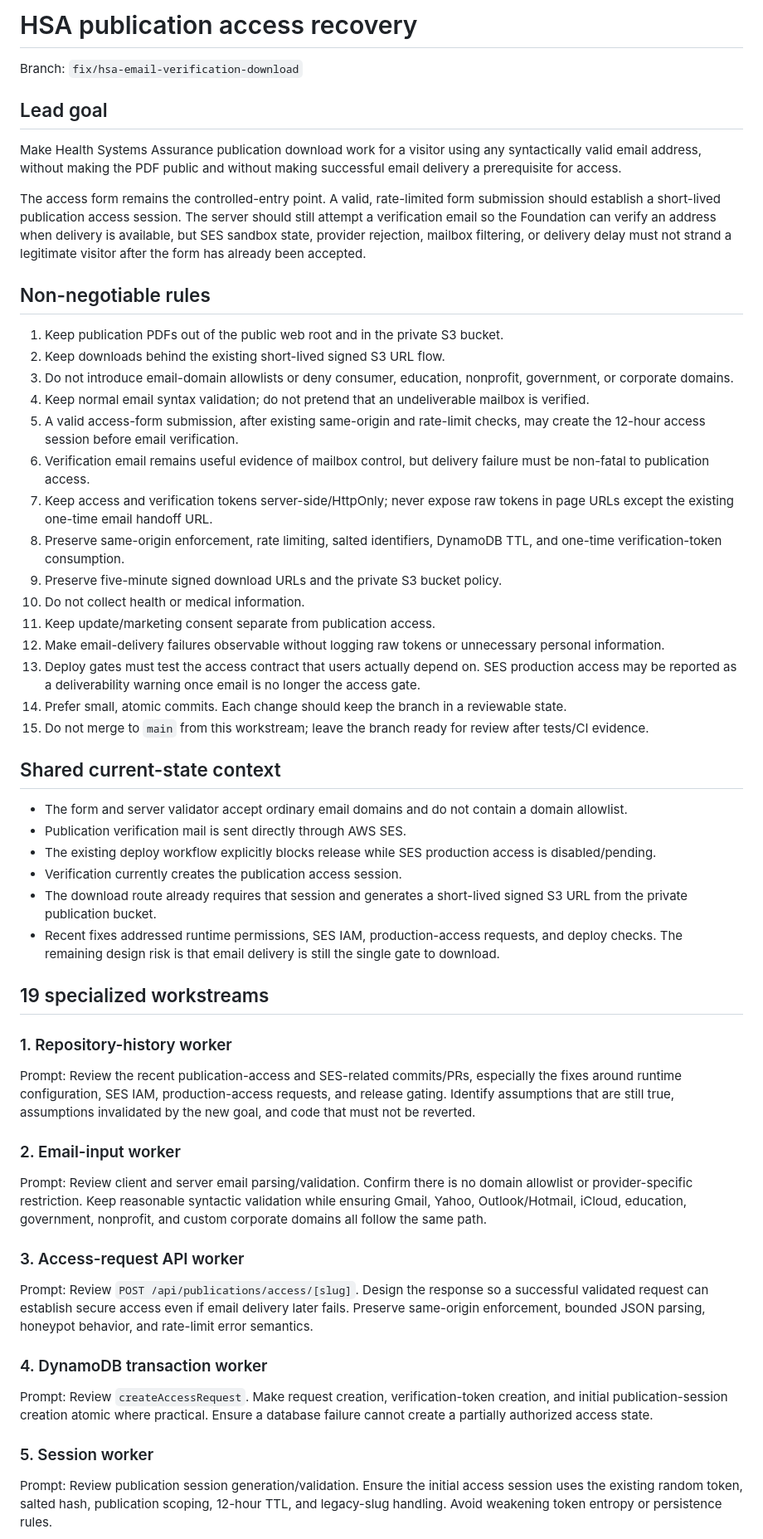
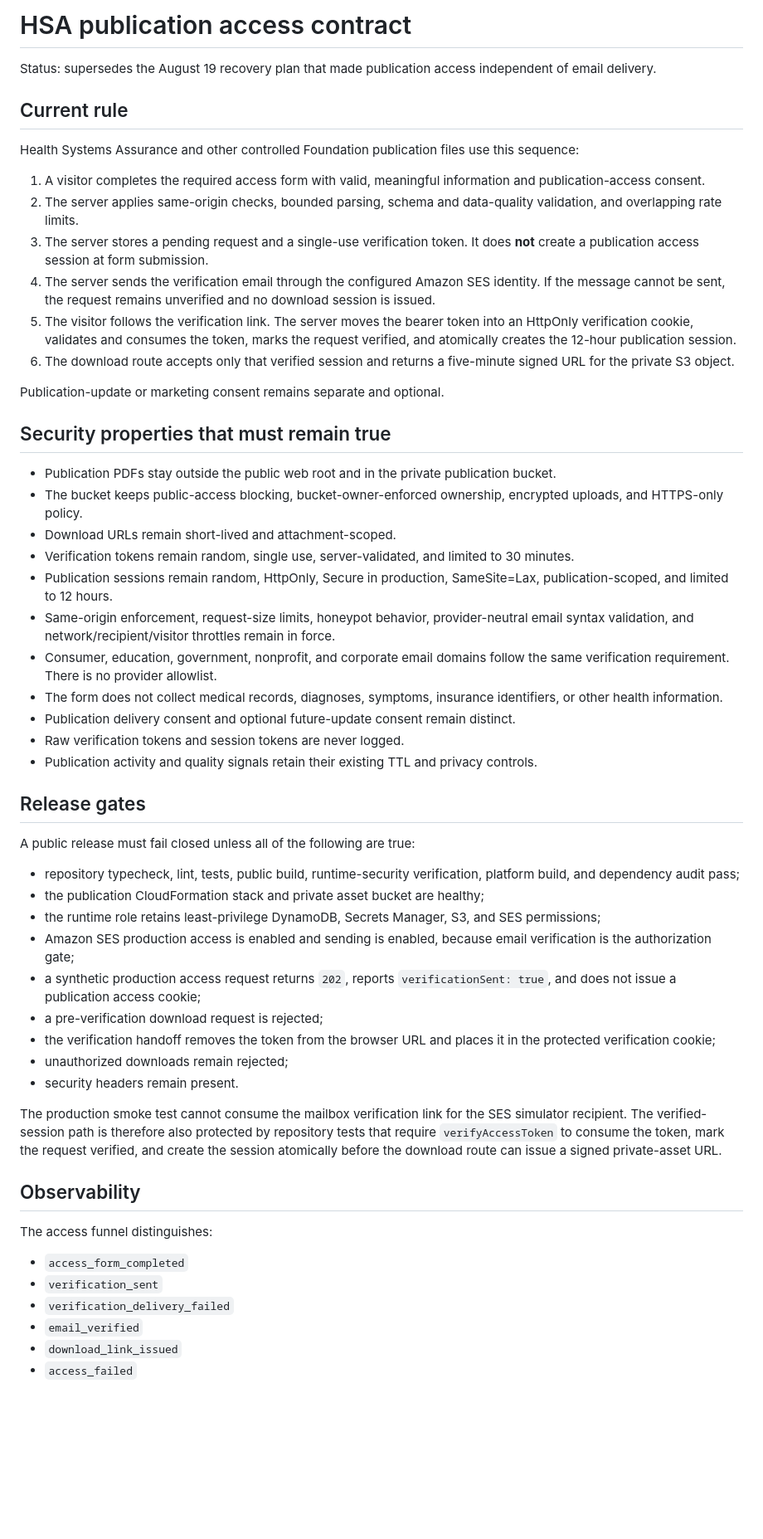
Before and after one commit to drolu-cmyk/sozorock-health, a Markdown page: docs/hsa-publication-access-fix-workstreams.md, the part around one of its changes. Shown at 83% size. Rendered like a GitHub page; blank space fills up the shorter version.

Commit message:
docs: supersede optional-verification recovery plan

```diff
--- a/docs/hsa-publication-access-fix-workstreams.md
+++ b/docs/hsa-publication-access-fix-workstreams.md
@@ -1,54 +1,58 @@
-# HSA publication access recovery
+# HSA publication access contract
 
-Branch: `fix/hsa-email-verification-download`
+Status: supersedes the August 19 recovery plan that made publication access independent of email delivery.
 
-## Lead goal
+## Current rule
 
-Make Health Systems Assurance publication download work for a visitor using any syntactically valid email address, without making the PDF public and without making successful email delivery a prerequisite for access.
+Health Systems Assurance and other controlled Foundation publication files use this sequence:
 
-The access form remains the controlled-entry point. A valid, rate-limited form submission should establish a short-lived publication access session. The server should still attempt a verification email so the Foundation can verify an address when delivery is available, but SES sandbox state, provider rejection, mailbox filtering, or delivery delay must not strand a legitimate visitor after the form has already been accepted.
+1. A visitor completes the required access form with valid, meaningful information and publication-access consent.
+2. The server applies same-origin checks, bounded parsing, schema and data-quality validation, and overlapping rate limits.
+3. The server stores a pending request and a single-use verification token. It does **not** create a publication access session at form submission.
+4. The server sends the verification email through the configured Amazon SES identity. If the message cannot be sent, the request remains unverified and no download session is issued.
+5. The visitor follows the verification link. The server moves the bearer token into an HttpOnly verification cookie, validates and consumes the token, marks the request verified, and atomically creates the 12-hour publication session.
+6. The download route accepts only that verified session and returns a five-minute signed URL for the private S3 object.
 
-## Non-negotiable rules
+Publication-update or marketing consent remains separate and optional.
 
-1. Keep publication PDFs out of the public web root and in the private S3 bucket.
-2. Keep downloads behind the existing short-lived signed S3 URL flow.
-3. Do not introduce email-domain allowlists or deny consumer, education, nonprofit, government, or corporate domains.
-4. Keep normal email syntax validation; do not pretend that an undeliverable mailbox is verified.
-5. A valid access-form submission, after existing same-origin and rate-limit checks, may create the 12-hour access session before email verification.
-6. Verification email remains useful evidence of mailbox control, but delivery failure must be non-fatal to publication access.
-7. Keep access and verification tokens server-side/HttpOnly; never expose raw tokens in page URLs except the existing one-time email handoff URL.
-8. Preserve same-origin enforcement, rate limiting, salted identifiers, DynamoDB TTL, and one-time verification-token consumption.
-9. Preserve five-minute signed download URLs and the private S3 bucket policy.
-10. Do not collect health or medical information.
-11. Keep update/marketing consent separate from publication access.
-12. Make email-delivery failures observable without logging raw tokens or unnecessary personal information.
-13. Deploy gates must test the access contract that users actually depend on. SES production access may be reported as a deliverability warning once email is no longer the access gate.
-14. Prefer small, atomic commits. Each change should keep the branch in a reviewable state.
-15. Do not merge to `main` from this workstream; leave the branch ready for review after tests/CI evidence.
+## Security properties that must remain true
 
-## Shared current-state context
+- Publication PDFs stay outside the public web root and in the private publication bucket.
+- The bucket keeps public-access blocking, bucket-owner-enforced ownership, encrypted uploads, and HTTPS-only policy.
+- Download URLs remain short-lived and attachment-scoped.
+- Verification tokens remain random, single use, server-validated, and limited to 30 minutes.
+- Publication sessions remain random, HttpOnly, Secure in production, SameSite=Lax, publication-scoped, and limited to 12 hours.
+- Same-origin enforcement, request-size limits, honeypot behavior, provider-neutral email syntax validation, and network/recipient/visitor throttles remain in force.
+- Consumer, education, government, nonprofit, and corporate email domains follow the same verification requirement. There is no provider allowlist.
+- The form does not collect medical records, diagnoses, symptoms, insurance identifiers, or other health information.
+- Publication delivery consent and optional future-update consent remain distinct.
+- Raw verification tokens and session tokens are never logged.
+- Publication activity and quality signals retain their existing TTL and privacy controls.
 
-- The form and server validator accept ordinary email domains and do not contain a domain allowlist.
-- Publication verification mail is sent directly through AWS SES.
-- The existing deploy workflow explicitly blocks release while SES production access is disabled/pending.
-- Verification currently creates the publication access session.
-- The download route already requires that session and generates a short-lived signed S3 URL from the private publication bucket.
-- Recent fixes addressed runtime permissions, SES IAM, production-access requests, and deploy checks. The remaining design risk is that email delivery is still the single gate to download.
+## Release gates
 
-## 19 specialized workstreams
+A public release must fail closed unless all of the following are true:
 
-### 1. Repository-history worker
-Prompt: Review the recent publication-access and SES-related commits/PRs, especially the fixes around runtime configuration, SES IAM, production-access requests, and release gating. Identify assumptions that are still true, assumptions invalidated by the new goal, and code that must not be reverted.
+- repository typecheck, lint, tests, public build, runtime-security verification, platform build, and dependency audit pass;
+- the publication CloudFormation stack and private asset bucket are healthy;
+- the runtime role retains least-privilege DynamoDB, Secrets Manager, S3, and SES permissions;
+- Amazon SES production access is enabled and sending is enabled, because email verification is the authorization gate;
+- a synthetic production access request returns `202`, reports `verificationSent: true`, and does not issue a publication access cookie;
+- a pre-verification download request is rejected;
+- the verification handoff removes the token from the browser URL and places it in the protected verification cookie;
+- unauthorized downloads remain rejected;
+- security headers remain present.
 
-### 2. Email-input worker
-Prompt: Review client and server email parsing/validation. Confirm there is no domain allowlist or provider-specific restriction. Keep reasonable syntactic validation while ensuring Gmail, Yahoo, Outlook/Hotmail, iCloud, education, government, nonprofit, and custom corporate domains all follow the same path.
+The production smoke test cannot consume the mailbox verification link for the SES simulator recipient. The verified-session path is therefore also protected by repository tests that require `verifyAccessToken` to consume the token, mark the request verified, and create the session atomically before the download route can issue a signed private-asset URL.
 
-### 3. Access-request API worker
-Prompt: Review `POST /api/publications/access/[slug]`. Design the response so a successful validated request can establish secure access even if email delivery later fails. Preserve same-origin enforcement, bounded JSON parsing, honeypot behavior, and rate-limit error semantics.
+## Observability
 
-### 4. DynamoDB transaction worker
-Prompt: Review `createAccessRequest`. Make request creation, verification-token creation, and initial publication-session creation atomic where practical. Ensure a database failure cannot create a partially authorized access state.
+The access funnel distinguishes:
 
-### 5. Session worker
-Prompt: Review publication session generation/validation. Ensure the initial access session uses the existing random token, salted hash, publication scoping, 12-hour TTL, and legacy-slug handling. Avoid weakening token entropy or persistence rules.
+- `access_form_completed`
+- `verification_sent`
+- `verification_delivery_failed`
+- `email_verified`
+- `download_link_issued`
+- `access_failed`
 
```
Also changed, not shown: other parts of docs/hsa-publication-access-fix-workstreams.md (+2 -47 lines).
